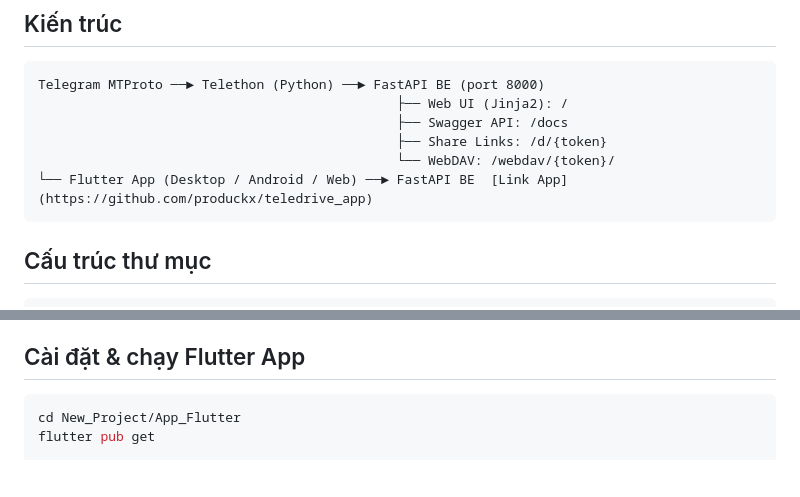
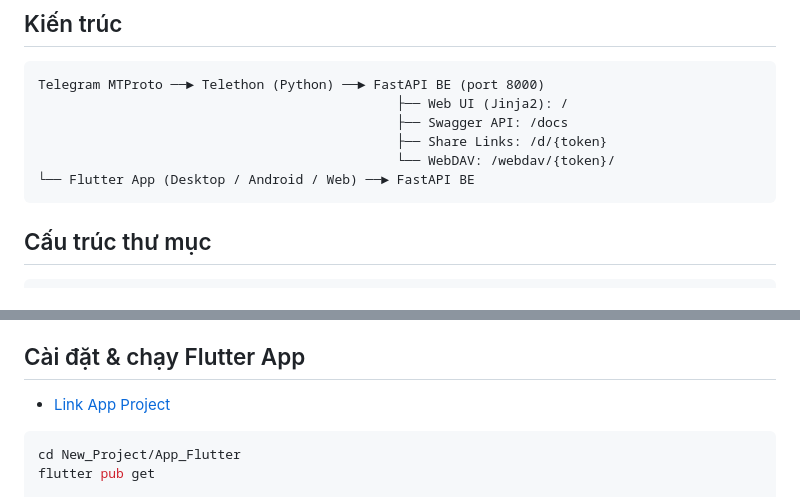
Before and after one commit to produckx/telegram_drive, a Markdown page: README.md, 2 parts joined by grey strips. GitHub-like rendering; blank space fills up the shorter version.

Commit message:
Update README.md to remove direct link from Flutter App section and add project link in Flutter App installation instructions

````diff
--- a/README.md
+++ b/README.md
@@ -15,7 +15,7 @@ Telegram MTProto ──► Telethon (Python) ──► FastAPI BE (port 8000)
                                               ├── Swagger API: /docs
                                               ├── Share Links: /d/{token}
                                               └── WebDAV: /webdav/{token}/
-└── Flutter App (Desktop / Android / Web) ──► FastAPI BE  [Link App](https://github.com/produckx/teledrive_app)
+└── Flutter App (Desktop / Android / Web) ──► FastAPI BE
 ```
 
 ## Cấu trúc thư mục
@@ -104,6 +104,7 @@ Hệ thống có **tài khoản người dùng** lưu trong PostgreSQL + **kết
 - Quản lý tài khoản (`/admin/users`) → chỉ admin (superuser) truy cập.
 
 ## Cài đặt & chạy Flutter App
+- [Link App Project](https://github.com/produckx/teledrive_app)
 
 ```powershell
 cd New_Project/App_Flutter
````
